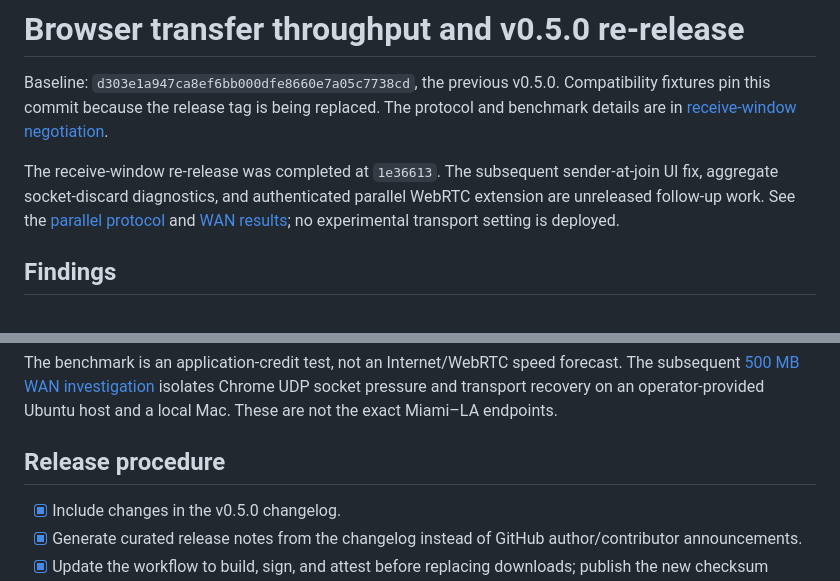
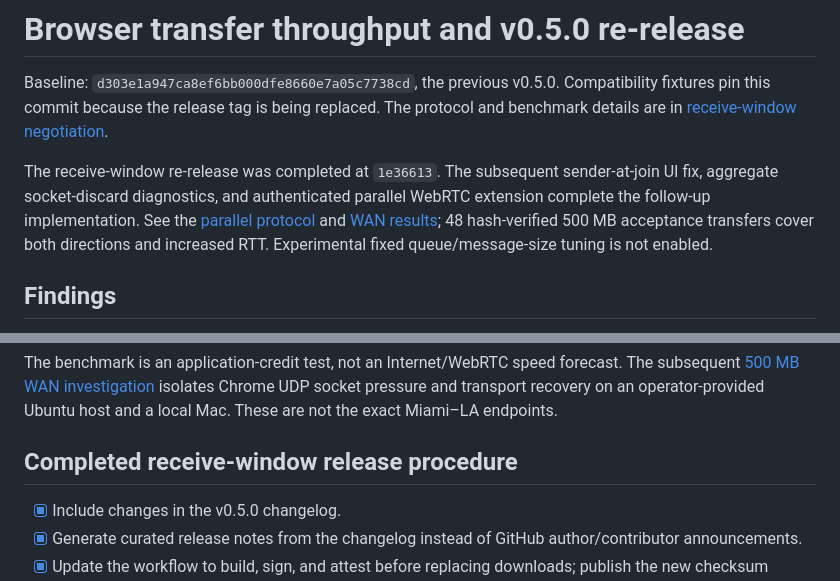
Before and after one commit to zyno-io/sp2p, a Markdown page: docs/browser-throughput-plan.md, 2 parts joined by grey strips. Rendered like a GitHub page.

```diff
--- a/docs/browser-throughput-plan.md
+++ b/docs/browser-throughput-plan.md
@@ -4,9 +4,10 @@ Baseline: `d303e1a947ca8ef6bb000dfe8660e7a05c7738cd`, the previous v0.5.0. Compa
 
 The receive-window re-release was completed at `1e36613`. The subsequent
 sender-at-join UI fix, aggregate socket-discard diagnostics, and authenticated
-parallel WebRTC extension are unreleased follow-up work. See the
+parallel WebRTC extension complete the follow-up implementation. See the
 [parallel protocol](parallel-webrtc.md) and [WAN results](browser-wan-benchmark.md);
-no experimental transport setting is deployed.
+48 hash-verified 500 MB acceptance transfers cover both directions and increased
+RTT. Experimental fixed queue/message-size tuning is not enabled.
 
 ## Findings
 
@@ -42,7 +43,7 @@ The subsequent [500 MB WAN investigation](browser-wan-benchmark.md) isolates
 Chrome UDP socket pressure and transport recovery on an operator-provided Ubuntu
 host and a local Mac. These are not the exact Miami–LA endpoints.
 
-## Release procedure
+## Completed receive-window release procedure
 
 - [x] Include changes in the v0.5.0 changelog.
 - [x] Generate curated release notes from the changelog instead of GitHub author/contributor announcements.
```
Also changed, not shown: docs/browser-wan-benchmark.md (+45 -15 lines).
